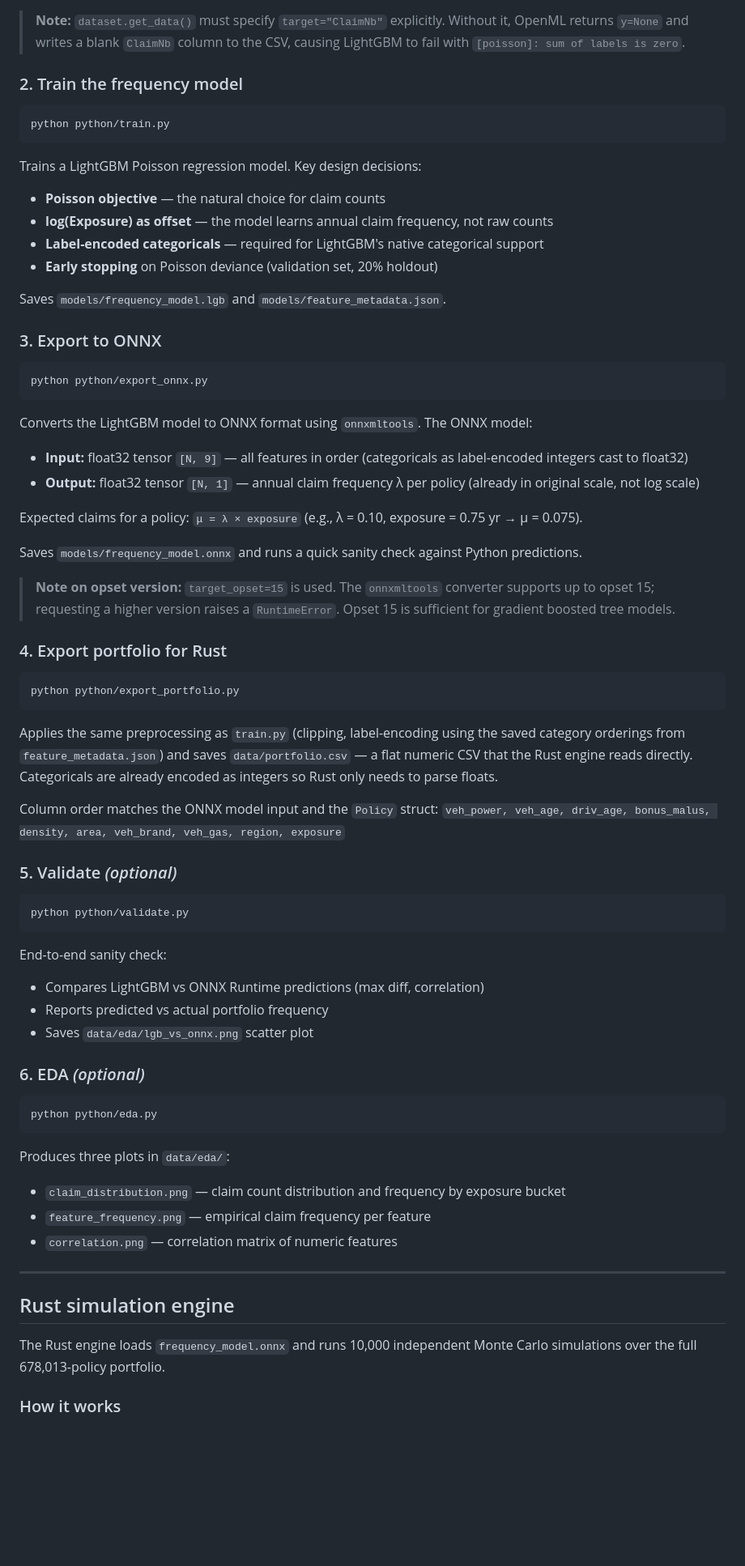
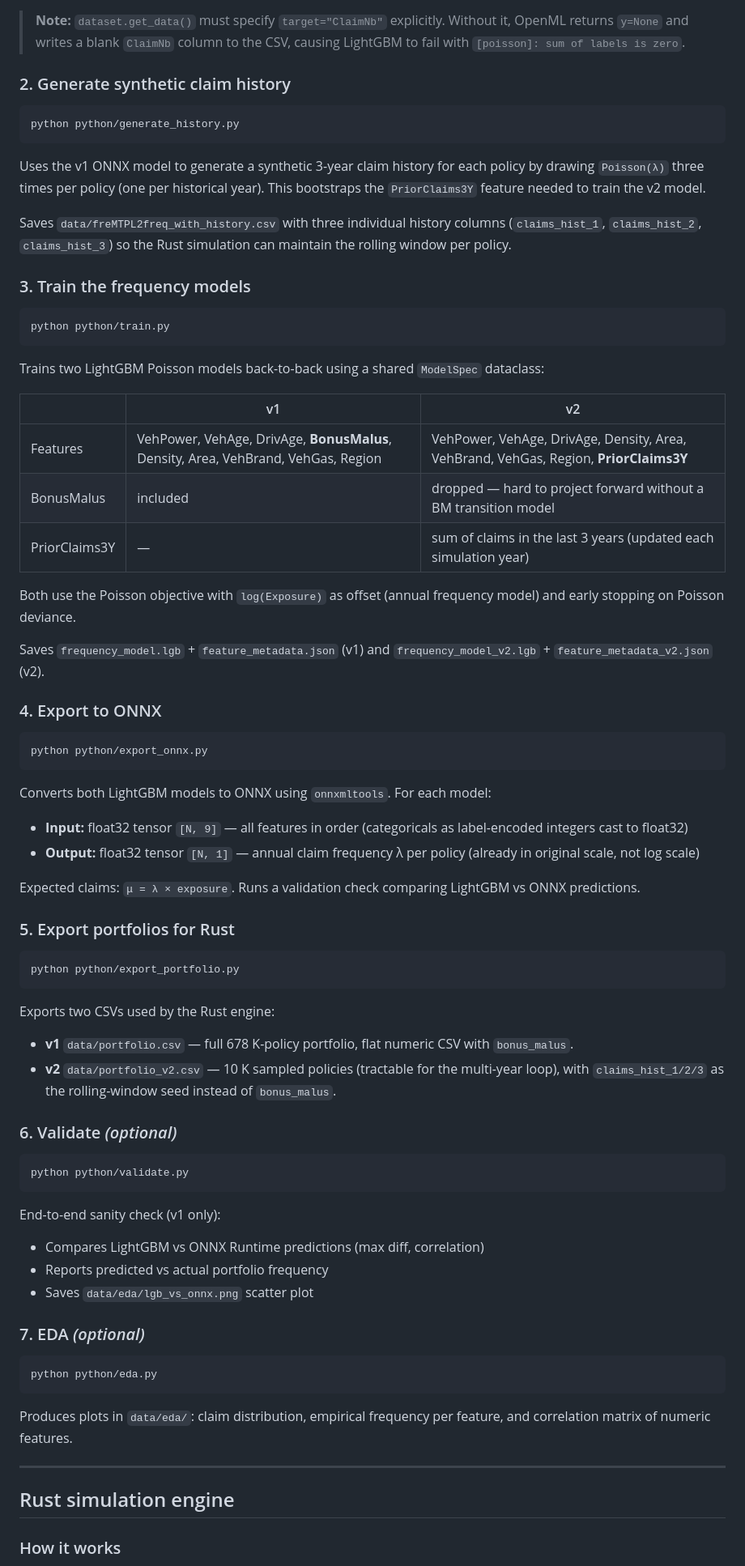
Before and after one commit to fischerdm/claim-simulation, a Markdown page: README.md, the part around one of its changes. Shown at 81% size. GitHub-like rendering; blank space fills up the shorter version.

````diff
--- a/README.md
+++ b/README.md
@@ -94,80 +110,87 @@ Downloads freMTPL2freq from OpenML and saves it to `data/freMTPL2freq.csv`.
 > Without it, OpenML returns `y=None` and writes a blank `ClaimNb` column to the CSV,
 > causing LightGBM to fail with `[poisson]: sum of labels is zero`.
 
-### 2. Train the frequency model
+### 2. Generate synthetic claim history
+
+```bash
+python python/generate_history.py
+```
+
+Uses the v1 ONNX model to generate a synthetic 3-year claim history for each policy by
+drawing `Poisson(λ)` three times per policy (one per historical year). This bootstraps the
+`PriorClaims3Y` feature needed to train the v2 model.
+
+Saves `data/freMTPL2freq_with_history.csv` with three individual history columns
+(`claims_hist_1`, `claims_hist_2`, `claims_hist_3`) so the Rust simulation can maintain
+the rolling window per policy.
+
+### 3. Train the frequency models
 
 ```bash
 python python/train.py
 ```
 
-Trains a LightGBM Poisson regression model. Key design decisions:
-- **Poisson objective** — the natural choice for claim counts
-- **log(Exposure) as offset** — the model learns annual claim frequency, not raw counts
-- **Label-encoded categoricals** — required for LightGBM's native categorical support
-- **Early stopping** on Poisson deviance (validation set, 20% holdout)
+Trains two LightGBM Poisson models back-to-back using a shared `ModelSpec` dataclass:
 
-Saves `models/frequency_model.lgb` and `models/feature_metadata.json`.
+| | v1 | v2 |
+|---|---|---|
+| Features | VehPower, VehAge, DrivAge, **BonusMalus**, Density, Area, VehBrand, VehGas, Region | VehPower, VehAge, DrivAge, Density, Area, VehBrand, VehGas, Region, **PriorClaims3Y** |
+| BonusMalus | included | dropped — hard to project forward without a BM transition model |
+| PriorClaims3Y | — | sum of claims in the last 3 years (updated each simulation year) |
 
-### 3. Export to ONNX
+Both use the Poisson objective with `log(Exposure)` as offset (annual frequency model)
+and early stopping on Poisson deviance.
+
+Saves `frequency_model.lgb` + `feature_metadata.json` (v1) and
+`frequency_model_v2.lgb` + `feature_metadata_v2.json` (v2).
+
+### 4. Export to ONNX
 
 ```bash
 python python/export_onnx.py
 ```
 
-Converts the LightGBM model to ONNX format using `onnxmltools`. The ONNX model:
+Converts both LightGBM models to ONNX using `onnxmltools`. For each model:
 - **Input:** float32 tensor `[N, 9]` — all features in order (categoricals as label-encoded integers cast to float32)
 - **Output:** float32 tensor `[N, 1]` — annual claim frequency λ per policy (already in original scale, not log scale)
 
-Expected claims for a policy: `μ = λ × exposure` (e.g., λ = 0.10, exposure = 0.75 yr → μ = 0.075).
+Expected claims: `μ = λ × exposure`. Runs a validation check comparing LightGBM vs ONNX predictions.
 
-Saves `models/frequency_model.onnx` and runs a quick sanity check against Python predictions.
-
-> **Note on opset version:** `target_opset=15` is used. The `onnxmltools` converter supports up
-> to opset 15; requesting a higher version raises a `RuntimeError`. Opset 15 is sufficient for
-> gradient boosted tree models.
-
-### 4. Export portfolio for Rust
+### 5. Export portfolios for Rust
 
 ```bash
 python python/export_portfolio.py
 ```
 
-Applies the same preprocessing as `train.py` (clipping, label-encoding using the saved
-category orderings from `feature_metadata.json`) and saves `data/portfolio.csv` — a flat
-numeric CSV that the Rust engine reads directly. Categoricals are already encoded as integers
-so Rust only needs to parse floats.
+Exports two CSVs used by the Rust engine:
 
-Column order matches the ONNX model input and the `Policy` struct:
-`veh_power, veh_age, driv_age, bonus_malus, density, area, veh_brand, veh_gas, region, exposure`
+- **v1** `data/portfolio.csv` — full 678 K-policy portfolio, flat numeric CSV with `bonus_malus`.
+- **v2** `data/portfolio_v2.csv` — 10 K sampled policies (tractable for the multi-year loop),
+  with `claims_hist_1/2/3` as the rolling-window seed instead of `bonus_malus`.
 
-### 5. Validate *(optional)*
+### 6. Validate *(optional)*
 
 ```bash
 python python/validate.py
 ```
 
-End-to-end sanity check:
+End-to-end sanity check (v1 only):
 - Compares LightGBM vs ONNX Runtime predictions (max diff, correlation)
 - Reports predicted vs actual portfolio frequency
 - Saves `data/eda/lgb_vs_onnx.png` scatter plot
 
-### 6. EDA *(optional)*
+### 7. EDA *(optional)*
 
 ```bash
 python python/eda.py
 ```
 
-Produces three plots in `data/eda/`:
-- `claim_distribution.png` — claim count distribution and frequency by exposure bucket
-- `feature_frequency.png` — empirical claim frequency per feature
-- `correlation.png` — correlation matrix of numeric features
+Produces plots in `data/eda/`: claim distribution, empirical frequency per feature, and
+correlation matrix of numeric features.
 
 ---
 
 ## Rust simulation engine
 
-The Rust engine loads `frequency_model.onnx` and runs 10,000 independent Monte Carlo
-simulations over the full 678,013-policy portfolio.
-
 ### How it works
 
````
Also changed, not shown: other parts of README.md (+77 -52 lines).
